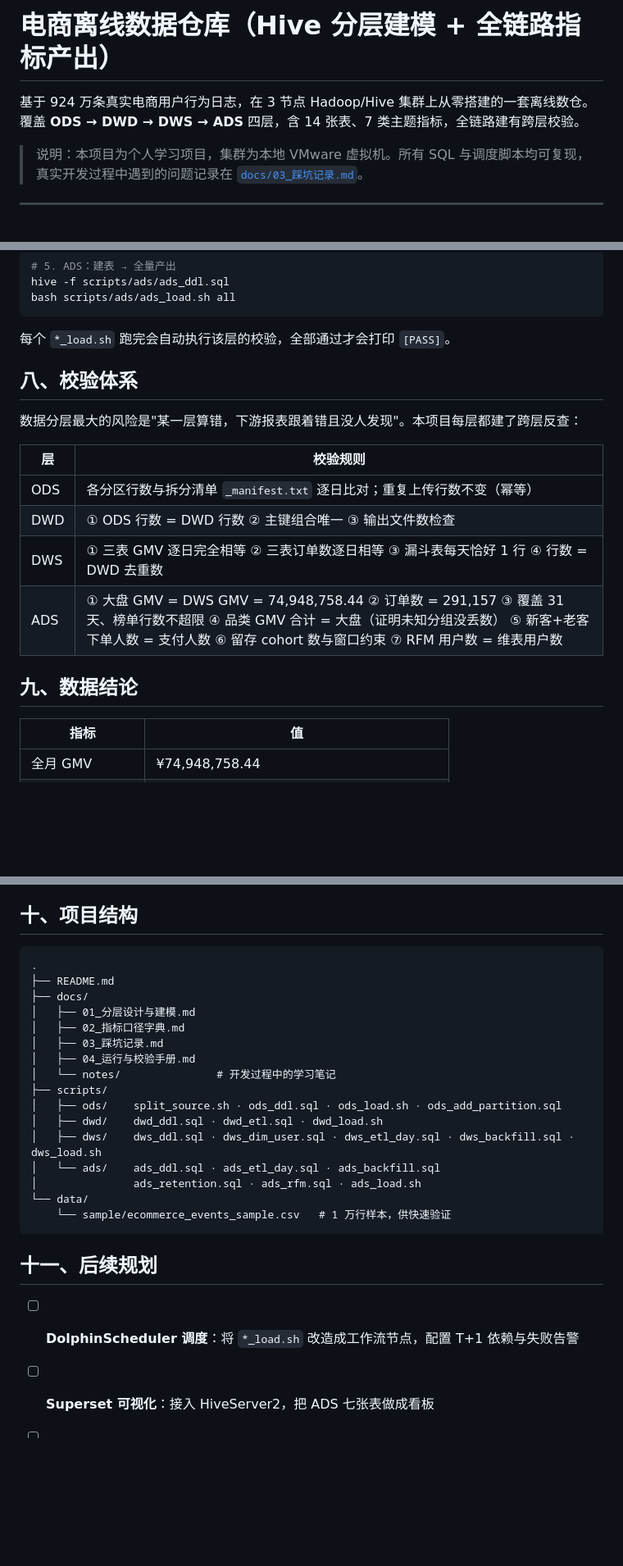
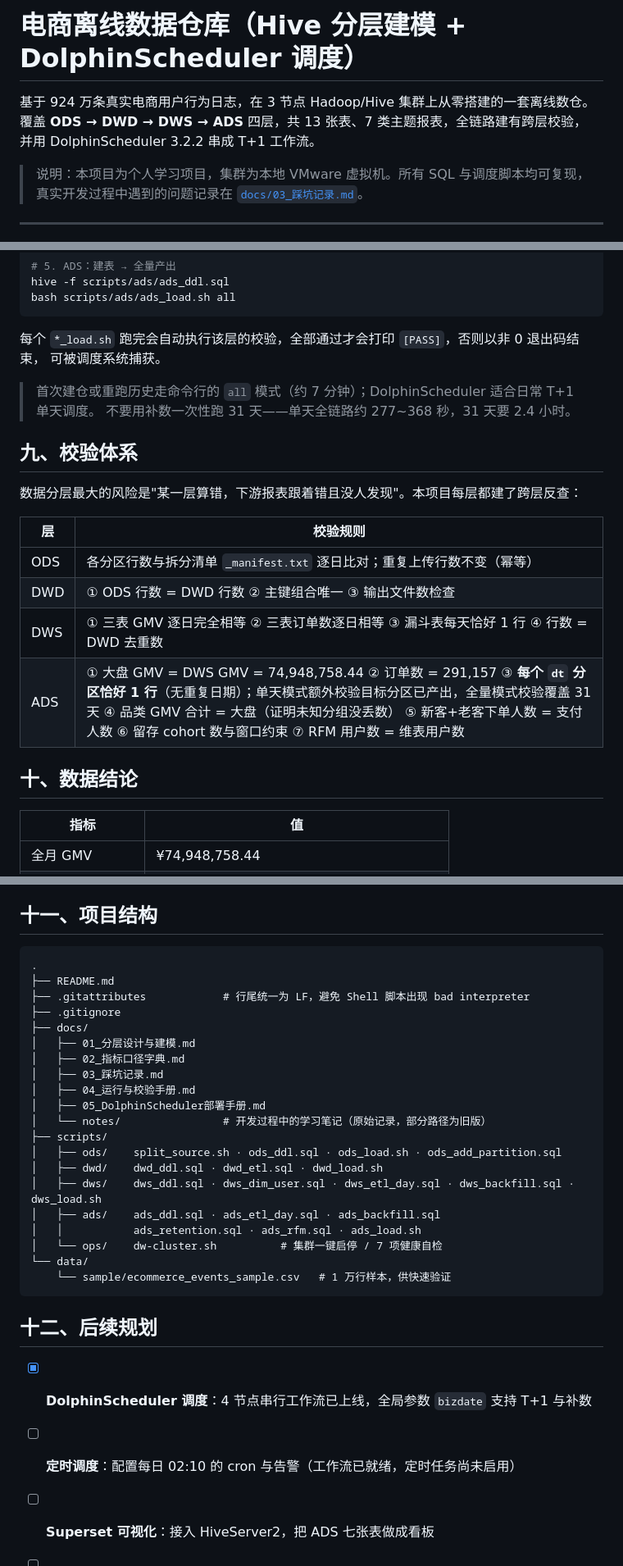
Before and after one commit to Enrrish/ecommerce-offline-datawarehouse, a Markdown page: README.md, 3 parts joined by grey strips. Shown at 82% size. Drawn GitHub-style; blank space fills up the shorter version.

````diff
--- a/README.md
+++ b/README.md
@@ -1,7 +1,8 @@
-# 电商离线数据仓库（Hive 分层建模 + 全链路指标产出）
+# 电商离线数据仓库（Hive 分层建模 + DolphinScheduler 调度）
 
 基于 924 万条真实电商用户行为日志，在 3 节点 Hadoop/Hive 集群上从零搭建的一套离线数仓。
-覆盖 **ODS → DWD → DWS → ADS** 四层，含 14 张表、7 类主题指标，全链路建有跨层校验。
+覆盖 **ODS → DWD → DWS → ADS** 四层，共 13 张表、7 类主题报表，全链路建有跨层校验，
+并用 DolphinScheduler 3.2.2 串成 T+1 工作流。
 
 > 说明：本项目为个人学习项目，集群为本地 VMware 虚拟机。所有 SQL 与调度脚本均可复现，
 > 真实开发过程中遇到的问题记录在 [`docs/03_踩坑记录.md`](docs/03_踩坑记录.md)。
@@ -124,9 +174,13 @@ hive -f scripts/ads/ads_ddl.sql
 bash scripts/ads/ads_load.sh all
 ```
 
-每个 `*_load.sh` 跑完会自动执行该层的校验，全部通过才会打印 `[PASS]`。
+每个 `*_load.sh` 跑完会自动执行该层的校验，全部通过才会打印 `[PASS]`，否则以非 0 退出码结束，
+可被调度系统捕获。
 
-## 八、校验体系
+> 首次建仓或重跑历史走命令行的 `all` 模式（约 7 分钟）；DolphinScheduler 适合日常 T+1 单天调度。
+> 不要用补数一次性跑 31 天——单天全链路约 277~368 秒，31 天要 2.4 小时。
+
+## 九、校验体系
 
 数据分层最大的风险是"某一层算错，下游报表跟着错且没人发现"。本项目每层都建了跨层反查：
 
@@ -135,9 +189,9 @@ bash scripts/ads/ads_load.sh all
 | ODS | 各分区行数与拆分清单 `_manifest.txt` 逐日比对；重复上传行数不变（幂等） |
 | DWD | ① ODS 行数 = DWD 行数 ② 主键组合唯一 ③ 输出文件数检查 |
 | DWS | ① 三表 GMV 逐日完全相等 ② 三表订单数逐日相等 ③ 漏斗表每天恰好 1 行 ④ 行数 = DWD 去重数 |
-| ADS | ① 大盘 GMV = DWS GMV = 74,948,758.44 ② 订单数 = 291,157 ③ 覆盖 31 天、榜单行数不超限 ④ 品类 GMV 合计 = 大盘（证明未知分组没丢数） ⑤ 新客+老客下单人数 = 支付人数 ⑥ 留存 cohort 数与窗口约束 ⑦ RFM 用户数 = 维表用户数 |
+| ADS | ① 大盘 GMV = DWS GMV = 74,948,758.44 ② 订单数 = 291,157 ③ **每个 `dt` 分区恰好 1 行**（无重复日期）；单天模式额外校验目标分区已产出，全量模式校验覆盖 31 天 ④ 品类 GMV 合计 = 大盘（证明未知分组没丢数） ⑤ 新客+老客下单人数 = 支付人数 ⑥ 留存 cohort 数与窗口约束 ⑦ RFM 用户数 = 维表用户数 |
 
-## 九、数据结论
+## 十、数据结论
 
 | 指标 | 值 |
 |---|---|
@@ -155,30 +209,35 @@ bash scripts/ads/ads_load.sh all
 - **用户价值集中在少数人**：仅 11,025 人（占活跃用户 0.36%）贡献了 1,596 万 GMV；93.1% 的用户全月未产生购买
 - **ORC + Snappy 压缩效果**：DWD 层 459.8 MB，相比 CSV 源数据 1.1 GB 节省约 58%
 
-## 十、项目结构
+## 十一、项目结构
 
 ```
 .
 ├── README.md
+├── .gitattributes            # 行尾统一为 LF，避免 Shell 脚本出现 bad interpreter
+├── .gitignore
 ├── docs/
 │   ├── 01_分层设计与建模.md
 │   ├── 02_指标口径字典.md
 │   ├── 03_踩坑记录.md
 │   ├── 04_运行与校验手册.md
-│   └── notes/               # 开发过程中的学习笔记
+│   ├── 05_DolphinScheduler部署手册.md
+│   └── notes/                # 开发过程中的学习笔记（原始记录，部分路径为旧版）
 ├── scripts/
 │   ├── ods/    split_source.sh · ods_ddl.sql · ods_load.sh · ods_add_partition.sql
 │   ├── dwd/    dwd_ddl.sql · dwd_etl.sql · dwd_load.sh
 │   ├── dws/    dws_ddl.sql · dws_dim_user.sql · dws_etl_day.sql · dws_backfill.sql · dws_load.sh
-│   └── ads/    ads_ddl.sql · ads_etl_day.sql · ads_backfill.sql
-│               ads_retention.sql · ads_rfm.sql · ads_load.sh
+│   ├── ads/    ads_ddl.sql · ads_etl_day.sql · ads_backfill.sql
+│   │           ads_retention.sql · ads_rfm.sql · ads_load.sh
+│   └── ops/    dw-cluster.sh          # 集群一键启停 / 7 项健康自检
 └── data/
     └── sample/ecommerce_events_sample.csv   # 1 万行样本，供快速验证
 ```
 
-## 十一、后续规划
+## 十二、后续规划
 
-- [ ] **DolphinScheduler 调度**：将 `*_load.sh` 改造成工作流节点，配置 T+1 依赖与失败告警
+- [x] **DolphinScheduler 调度**：4 节点串行工作流已上线，全局参数 `bizdate` 支持 T+1 与补数
+- [ ] **定时调度**：配置每日 02:10 的 cron 与告警（工作流已就绪，定时任务尚未启用）
 - [ ] **Superset 可视化**：接入 HiveServer2，把 ADS 七张表做成看板
 - [ ] **Tez 引擎调优**：替换 MapReduce，实测 DWS/ADS 层耗时下降幅度
 - [ ] **DIM 维度层**：扩展 `dim_user_first_active` 为完整用户维度，品类维度补 SCD2 缓慢变化维
````
Also changed, not shown: other parts of README.md (+54 -5 lines).
